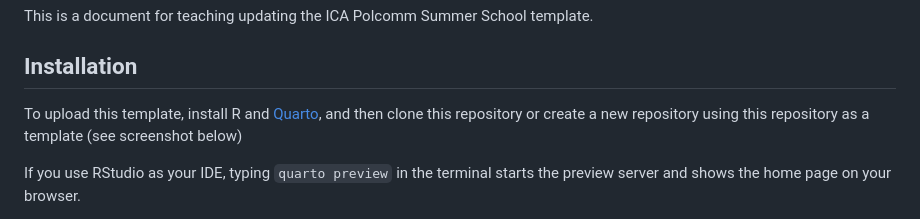
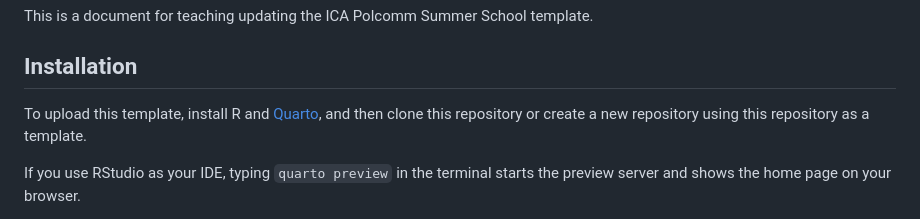
Before and after one commit to polcomm/summer-school, a Markdown page: README.md, the part around the change. Drawn GitHub-style.

```diff
--- a/README.md
+++ b/README.md
@@ -4,7 +4,7 @@ This is a document for teaching updating the ICA Polcomm Summer School template.
 
 ## Installation
 
-To upload this template, install R and [Quarto](https://quarto.org/docs/get-started/), and then clone this repository or create a new repository using this repository as a template (see screenshot below)
+To upload this template, install R and [Quarto](https://quarto.org/docs/get-started/), and then clone this repository or create a new repository using this repository as a template.
 
 If you use RStudio as your IDE, typing `quarto preview` in the terminal starts the preview server and shows the home page on your browser.
 
```
